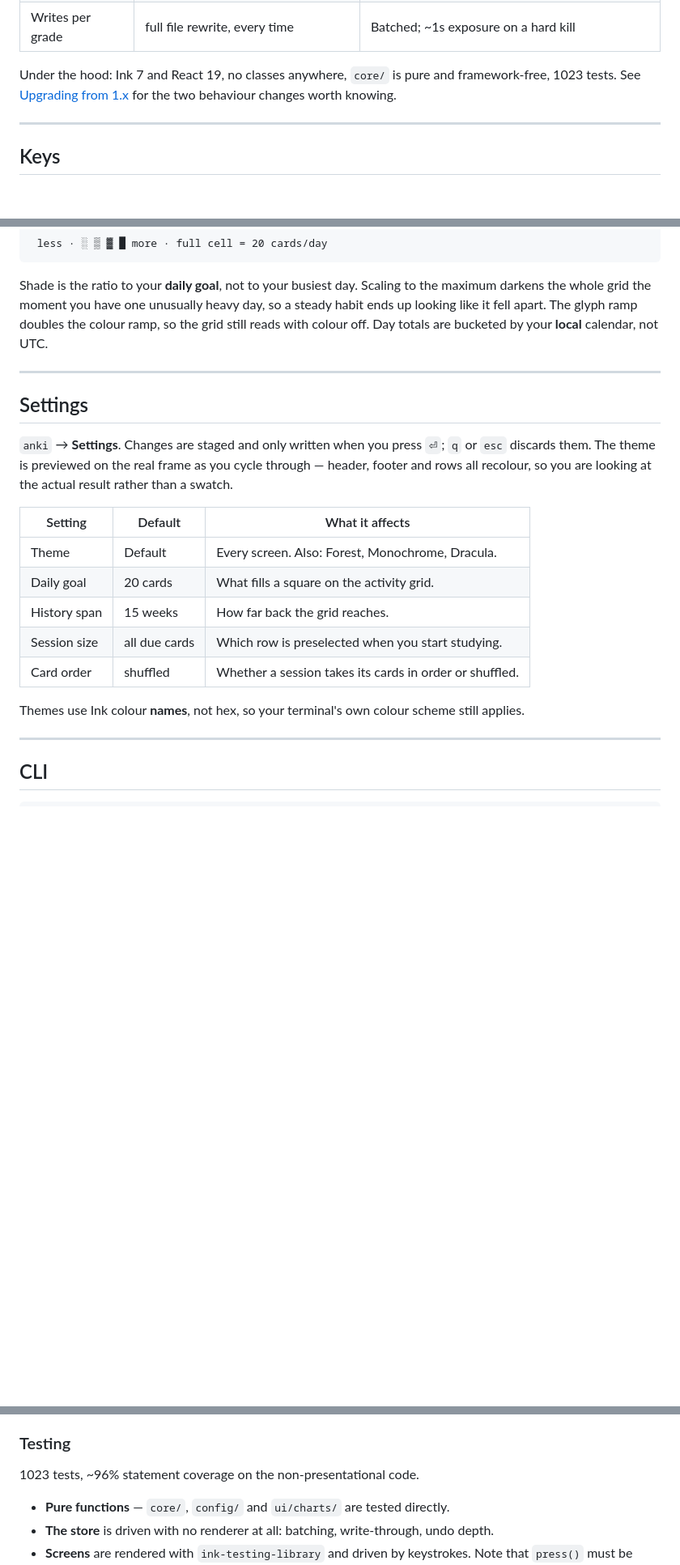
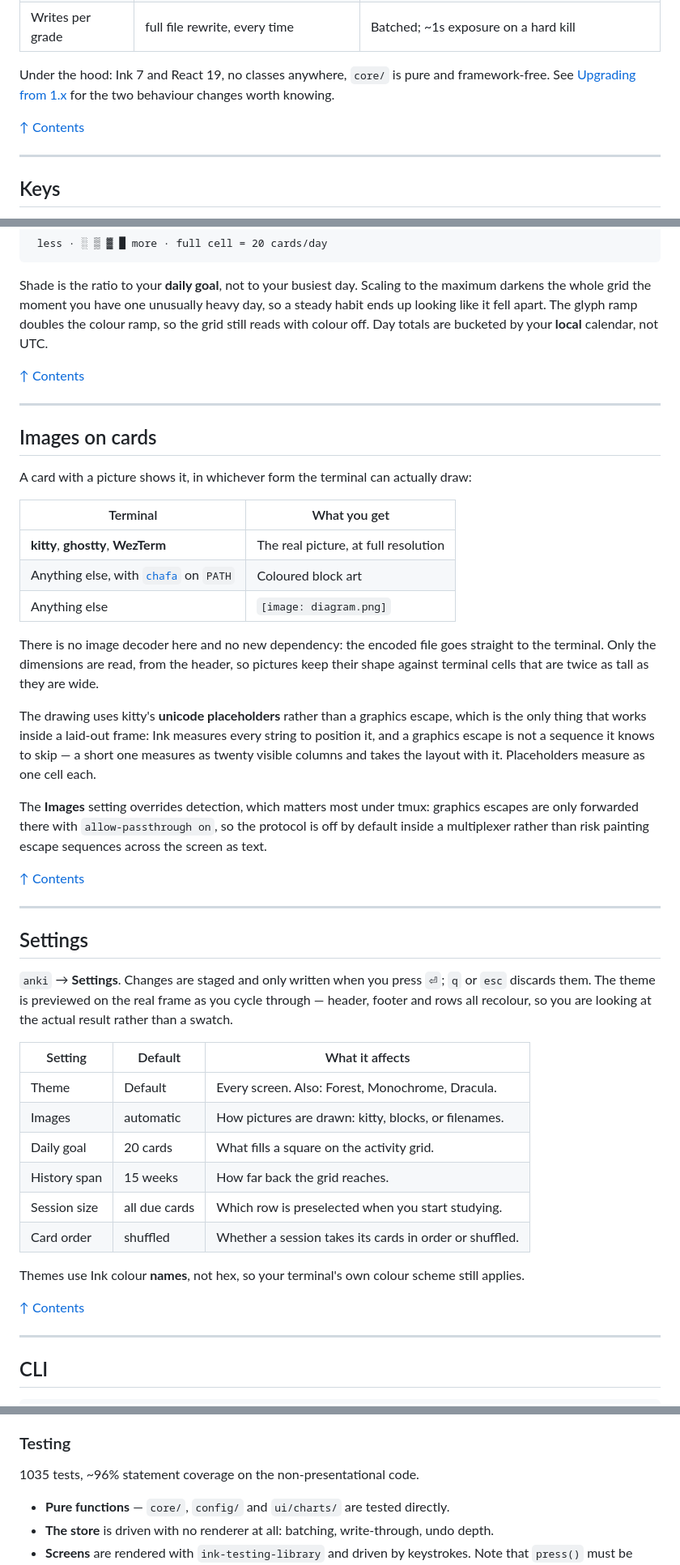
Before and after one commit to dandrok/terminal-anki, a Markdown page: README.md, 3 parts joined by grey strips. Shown at 81% size. GitHub-like rendering; blank space fills up the shorter version.

```diff
--- a/README.md
+++ b/README.md
@@ -28,8 +57,10 @@ the file format is unchanged and 1.x collections load as they are.
 | Themes           | none                                 | Four, previewed live before you commit            |
 | Writes per grade | full file rewrite, every time        | Batched; ~1s exposure on a hard kill              |
 
-Under the hood: Ink 7 and React 19, no classes anywhere, `core/` is pure and framework-free,
-1023 tests. See [Upgrading from 1.x](#upgrading-from-1x) for the two behaviour changes worth knowing.
+Under the hood: Ink 7 and React 19, no classes anywhere, `core/` is pure and framework-free.
+See [Upgrading from 1.x](#upgrading-from-1x) for the two behaviour changes worth knowing.
+
+[↑ Contents](#contents)
 
 ---
 
@@ -101,6 +134,35 @@ darkens the whole grid the moment you have one unusually heavy day, so a steady
 looking like it fell apart. The glyph ramp doubles the colour ramp, so the grid still reads
 with colour off. Day totals are bucketed by your **local** calendar, not UTC.
 
+[↑ Contents](#contents)
+
+---
+
+## Images on cards
+
+A card with a picture shows it, in whichever form the terminal can actually draw:
+
+| Terminal                                                              | What you get                         |
+| --------------------------------------------------------------------- | ------------------------------------ |
+| **kitty**, **ghostty**, **WezTerm**                                   | The real picture, at full resolution |
+| Anything else, with [`chafa`](https://hpjansson.org/chafa/) on `PATH` | Coloured block art                   |
+| Anything else                                                         | `[image: diagram.png]`               |
+
+There is no image decoder here and no new dependency: the encoded file goes straight to the
+terminal. Only the dimensions are read, from the header, so pictures keep their shape against
+terminal cells that are twice as tall as they are wide.
+
+The drawing uses kitty's **unicode placeholders** rather than a graphics escape, which is the
+only thing that works inside a laid-out frame: Ink measures every string to position it, and a
+graphics escape is not a sequence it knows to skip — a short one measures as twenty visible
+columns and takes the layout with it. Placeholders measure as one cell each.
+
+The **Images** setting overrides detection, which matters most under tmux: graphics escapes are
+only forwarded there with `allow-passthrough on`, so the protocol is off by default inside a
+multiplexer rather than risk painting escape sequences across the screen as text.
+
+[↑ Contents](#contents)
+
 ---
 
 ## Settings
@@ -112,12 +174,15 @@ and rows all recolour, so you are looking at the actual result rather than a swa
 | Setting      | Default       | What it affects                                         |
 | ------------ | ------------- | ------------------------------------------------------- |
 | Theme        | Default       | Every screen. Also: Forest, Monochrome, Dracula.        |
+| Images       | automatic     | How pictures are drawn: kitty, blocks, or filenames.    |
 | Daily goal   | 20 cards      | What fills a square on the activity grid.               |
 | History span | 15 weeks      | How far back the grid reaches.                          |
 | Session size | all due cards | Which row is preselected when you start studying.       |
 | Card order   | shuffled      | Whether a session takes its cards in order or shuffled. |
 
 Themes use Ink colour **names**, not hex, so your terminal's own colour scheme still applies.
+
+[↑ Contents](#contents)
 
 ---
 
@@ -379,7 +453,7 @@ and "no import cycles".
 
 ### Testing
 
-1023 tests, ~96% statement coverage on the non-presentational code.
+1035 tests, ~96% statement coverage on the non-presentational code.
 
 - **Pure functions** — `core/`, `config/` and `ui/charts/` are tested directly.
 - **The store** is driven with no renderer at all: batching, write-through, undo depth.
```
Also changed, not shown: other parts of README.md (+65 -6 lines), docs/demo.gif (added), 4 other files.
